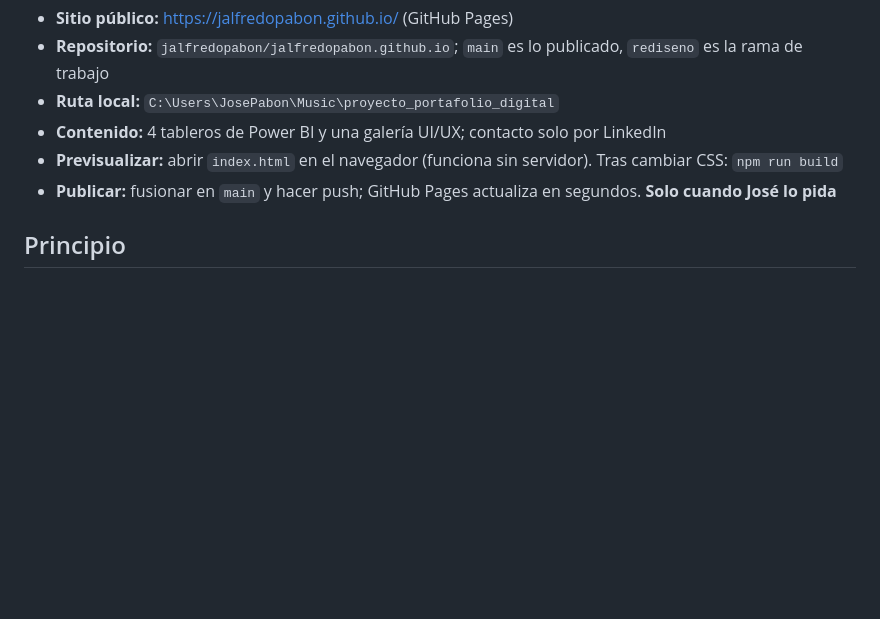
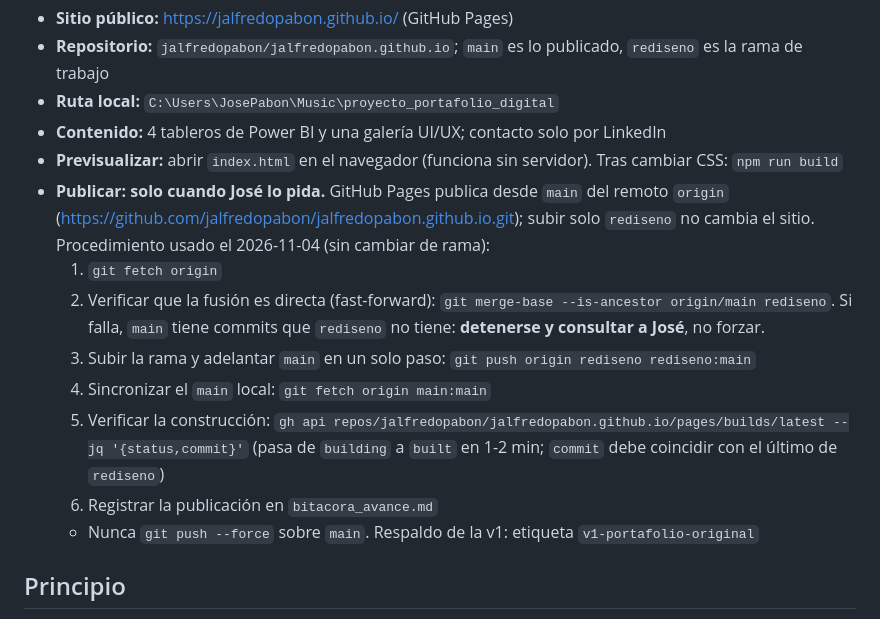
Before and after one commit to jalfredopabon/jalfredopabon.github.io, a Markdown page: DESIGN.md, the part around the change. GitHub-like rendering; blank space fills up the shorter version.

Commit message:
docs: procedimiento de publicación en DESIGN.md
Co-Authored-By: Claude Opus 5.5 <noreply@anthropic.com>

```diff
--- a/DESIGN.md
+++ b/DESIGN.md
@@ -59,7 +59,14 @@ Documento único de referencia del portafolio. El historial de cambios está en
 - **Ruta local:** `C:\Users\JosePabon\Music\proyecto_portafolio_digital`
 - **Contenido:** 4 tableros de Power BI y una galería UI/UX; contacto solo por LinkedIn
 - **Previsualizar:** abrir `index.html` en el navegador (funciona sin servidor). Tras cambiar CSS: `npm run build`
-- **Publicar:** fusionar en `main` y hacer push; GitHub Pages actualiza en segundos. **Solo cuando José lo pida**
+- **Publicar:** **solo cuando José lo pida.** GitHub Pages publica desde `main` del remoto `origin` (https://github.com/jalfredopabon/jalfredopabon.github.io.git); subir solo `rediseno` no cambia el sitio. Procedimiento usado el 2026-11-04 (sin cambiar de rama):
+  1. `git fetch origin`
+  2. Verificar que la fusión es directa (fast-forward): `git merge-base --is-ancestor origin/main rediseno`. Si falla, `main` tiene commits que `rediseno` no tiene: **detenerse y consultar a José**, no forzar.
+  3. Subir la rama y adelantar `main` en un solo paso: `git push origin rediseno rediseno:main`
+  4. Sincronizar el `main` local: `git fetch origin main:main`
+  5. Verificar la construcción: `gh api repos/jalfredopabon/jalfredopabon.github.io/pages/builds/latest --jq '{status,commit}'` (pasa de `building` a `built` en 1-2 min; `commit` debe coincidir con el último de `rediseno`)
+  6. Registrar la publicación en `bitacora_avance.md`
+  - Nunca `git push --force` sobre `main`. Respaldo de la v1: etiqueta `v1-portafolio-original`
 
 ## Principio
 
```
